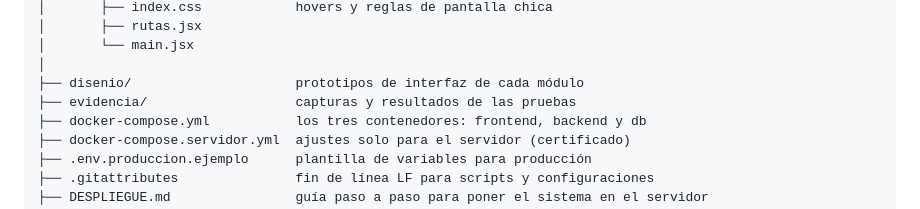
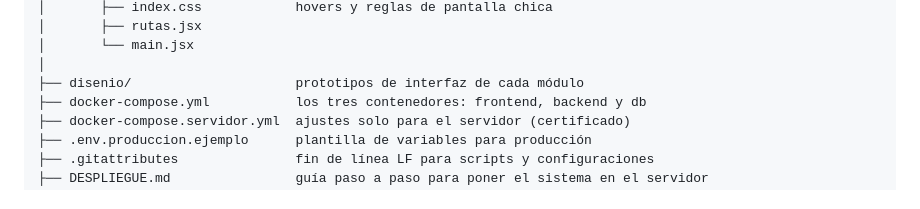
Before and after one commit to AnaLuciaLlompart/ana_porcelana, a Markdown page: README.md, the part around the change. Drawn GitHub-style.

Commit message:
README: quitar evidencia/ del árbol, no existe en el repo

```diff
--- a/README.md
+++ b/README.md
@@ -217,7 +217,6 @@ ana_porcelana/
 │       └── main.jsx
 │
 ├── disenio/                     prototipos de interfaz de cada módulo
-├── evidencia/                   capturas y resultados de las pruebas
 ├── docker-compose.yml           los tres contenedores: frontend, backend y db
 ├── docker-compose.servidor.yml  ajustes solo para el servidor (certificado)
 ├── .env.produccion.ejemplo      plantilla de variables para producción
```
